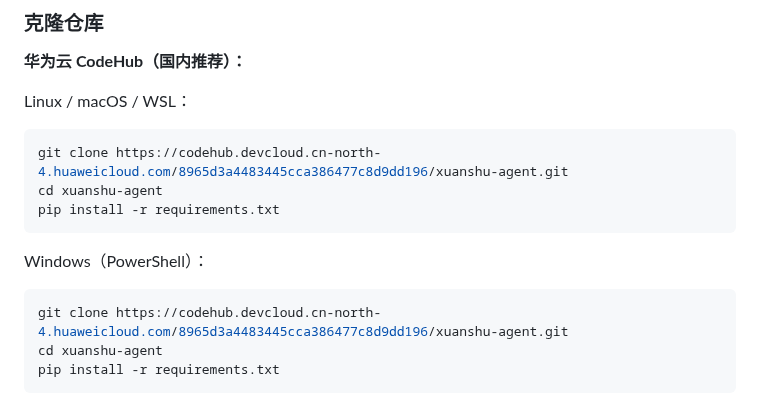
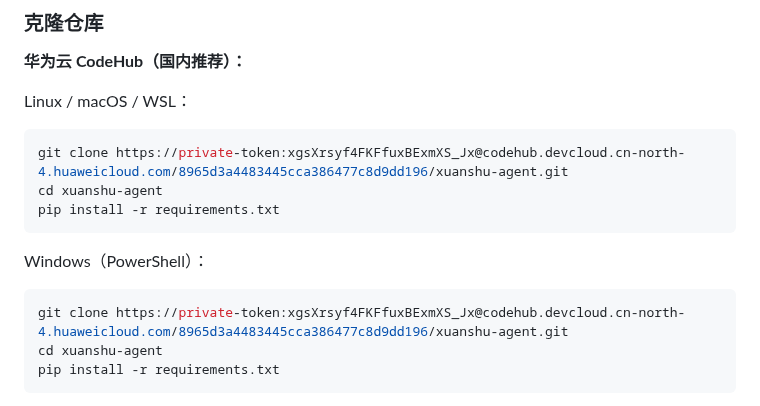
Before and after one commit to l1064709321/xuanshuAgent, a Markdown page: README.md, the part around the change. Drawn GitHub-style.

Commit message:
docs: 华为克隆URL嵌入个人令牌，解决403认证问题

````diff
--- a/README.md
+++ b/README.md
@@ -15,14 +15,14 @@
 
 Linux / macOS / WSL：
 ```bash
-git clone https://codehub.devcloud.cn-north-4.huaweicloud.com/8965d3a4483445cca386477c8d9dd196/xuanshu-agent.git
+git clone https://private-token:xgsXrsyf4FKFfuxBExmXS_Jx@codehub.devcloud.cn-north-4.huaweicloud.com/8965d3a4483445cca386477c8d9dd196/xuanshu-agent.git
 cd xuanshu-agent
 pip install -r requirements.txt
 ```
 
 Windows（PowerShell）：
 ```powershell
-git clone https://codehub.devcloud.cn-north-4.huaweicloud.com/8965d3a4483445cca386477c8d9dd196/xuanshu-agent.git
+git clone https://private-token:xgsXrsyf4FKFfuxBExmXS_Jx@codehub.devcloud.cn-north-4.huaweicloud.com/8965d3a4483445cca386477c8d9dd196/xuanshu-agent.git
 cd xuanshu-agent
 pip install -r requirements.txt
 ```
````
